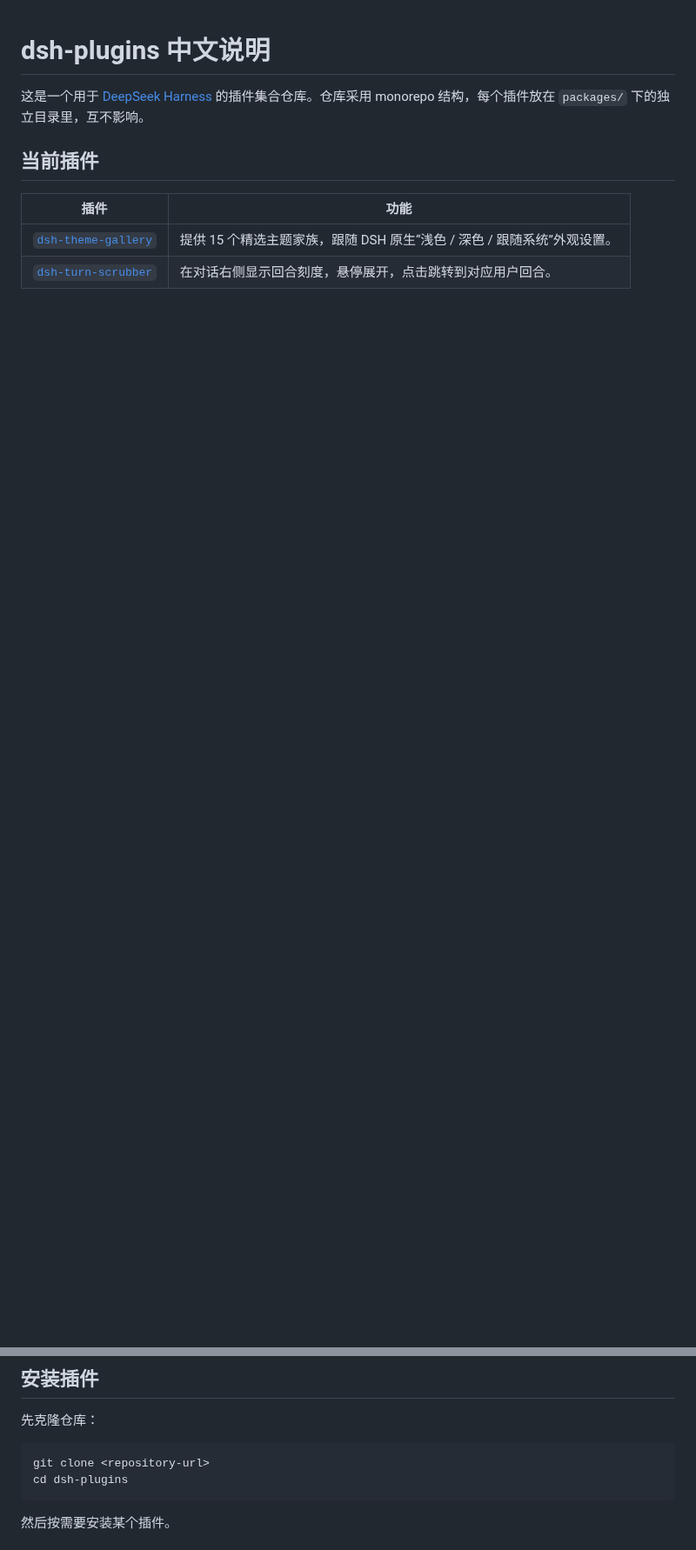
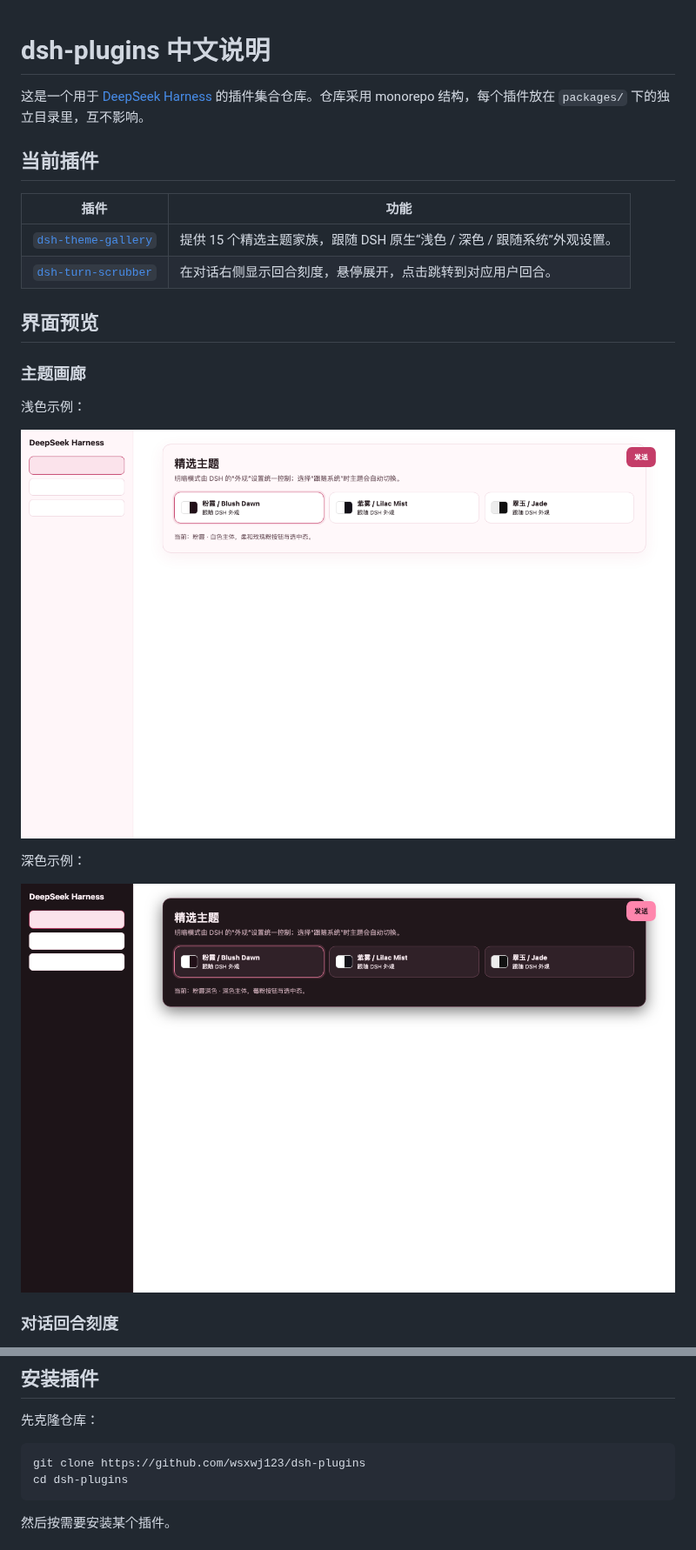
Before and after one commit to wsxwj123/dsh-plugins, a Markdown page: README.md, 2 parts joined by grey strips. Shown at 87% size. Drawn GitHub-style; pictures changed too: assets/screenshots/theme-gallery-blush-dark.png (added), assets/screenshots/theme-gallery-blush-light.png (added); blank space fills up the shorter version.

Commit message:
docs: add plugin screenshots and directory guidance

````diff
--- a/README.md
+++ b/README.md
@@ -8,3 +8,18 @@
 |---|---|
 | [`dsh-theme-gallery`](packages/theme-gallery) | 提供 15 个精选主题家族，跟随 DSH 原生“浅色 / 深色 / 跟随系统”外观设置。 |
 | [`dsh-turn-scrubber`](packages/turn-scrubber) | 在对话右侧显示回合刻度，悬停展开，点击跳转到对应用户回合。 |
+
+## 界面预览
+
+### 主题画廊
+
+浅色示例：
+
+![主题画廊浅色示例](assets/screenshots/theme-gallery-blush-light.png)
+
+深色示例：
+
+![主题画廊深色示例](assets/screenshots/theme-gallery-blush-dark.png)
+
+### 对话回合刻度
+
@@ -33,7 +51,7 @@ packages/
 先克隆仓库：
 
 ```bash
-git clone <repository-url>
+git clone https://github.com/wsxwj123/dsh-plugins
 cd dsh-plugins
 ```
 
````
Also changed, not shown: other parts of README.md (+19 -0 lines), packages/theme-gallery/README.md (+6 -0 lines), packages/turn-scrubber/README.md (+4 -0 lines), assets/screenshots/turn-scrubber.png (added).
